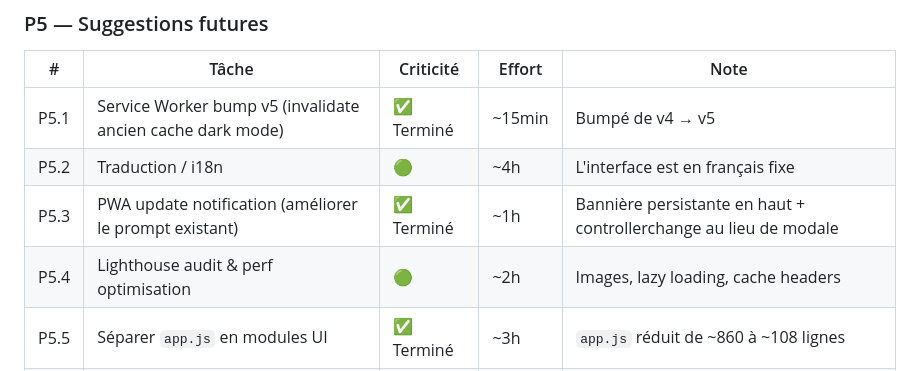
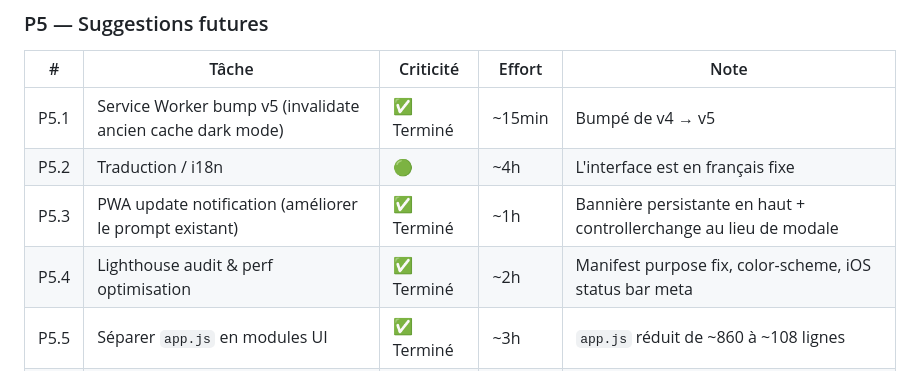
Before and after one commit to mickeymick25/AmorFati, a Markdown page: Doc/brief-handoff.md, the part around the change. GitHub-like rendering.

Commit message:
docs: update brief-handoff with P5.1-P5.6 completion status

```diff
--- a/Doc/brief-handoff.md
+++ b/Doc/brief-handoff.md
@@ -229,7 +229,7 @@ AmorFati/
 | P5.1 | Service Worker bump v5 (invalidate ancien cache dark mode) | ✅ Terminé | ~15min | Bumpé de v4 → v5 |
 | P5.2 | Traduction / i18n | 🟢 | ~4h | L'interface est en français fixe |
 | P5.3 | PWA update notification (améliorer le prompt existant) | ✅ Terminé | ~1h | Bannière persistante en haut + controllerchange au lieu de modale |
-| P5.4 | Lighthouse audit & perf optimisation | 🟢 | ~2h | Images, lazy loading, cache headers |
+| P5.4 | Lighthouse audit & perf optimisation | ✅ Terminé | ~2h | Manifest purpose fix, color-scheme, iOS status bar meta |
 | P5.5 | Séparer `app.js` en modules UI | ✅ Terminé | ~3h | `app.js` réduit de ~860 à ~108 lignes |
 | P5.6 | Ajouter des tests pour couverture branches | ✅ Terminé | ~30min | 100% branches sur `src/`, 195 tests |
 
```
